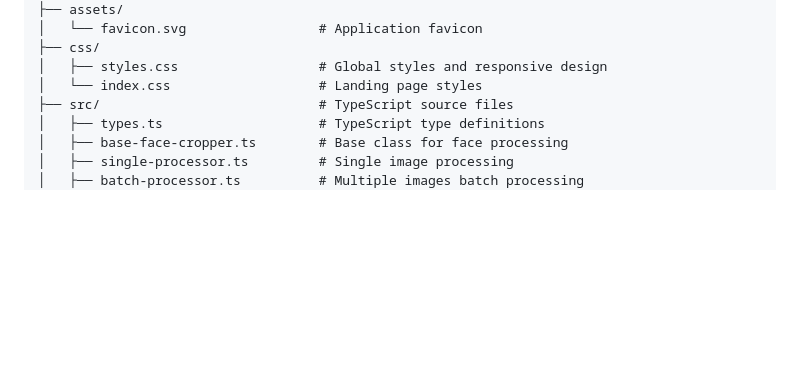
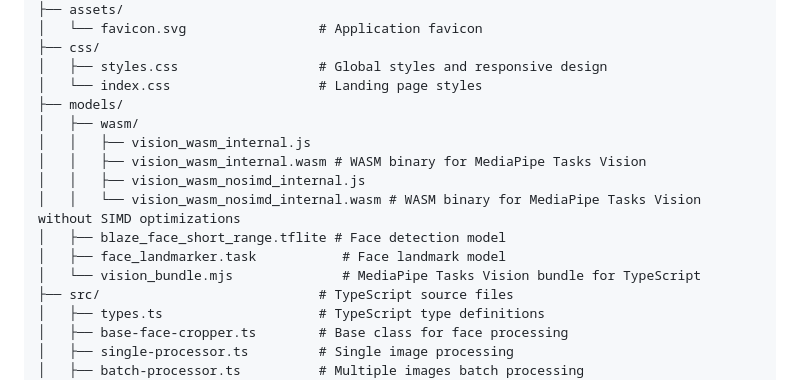
Before and after one commit to gregorycarnegie/face-crop-forge, a Markdown page: README.md, the part around one of its changes. Rendered like a GitHub page; blank space fills up the shorter version.

```diff
--- a/README.md
+++ b/README.md
@@ -237,6 +238,15 @@ See [PERFORMANCE.md](PERFORMANCE.md) for detailed benchmarks and technical detai
 ├── css/
 │   ├── styles.css                  # Global styles and responsive design
 │   └── index.css                   # Landing page styles
+├── models/
+│   ├── wasm/
+│   │   ├── vision_wasm_internal.js
+│   │   ├── vision_wasm_internal.wasm # WASM binary for MediaPipe Tasks Vision
+│   │   ├── vision_wasm_nosimd_internal.js
+│   │   └── vision_wasm_nosimd_internal.wasm # WASM binary for MediaPipe Tasks Vision without SIMD optimizations
+│   ├── blaze_face_short_range.tflite # Face detection model
+│   ├── face_landmarker.task           # Face landmark model
+│   └── vision_bundle.mjs              # MediaPipe Tasks Vision bundle for TypeScript
 ├── src/                            # TypeScript source files
 │   ├── types.ts                    # TypeScript type definitions
 │   ├── base-face-cropper.ts        # Base class for face processing
```
Also changed, not shown: other parts of README.md (+1 -0 lines).
